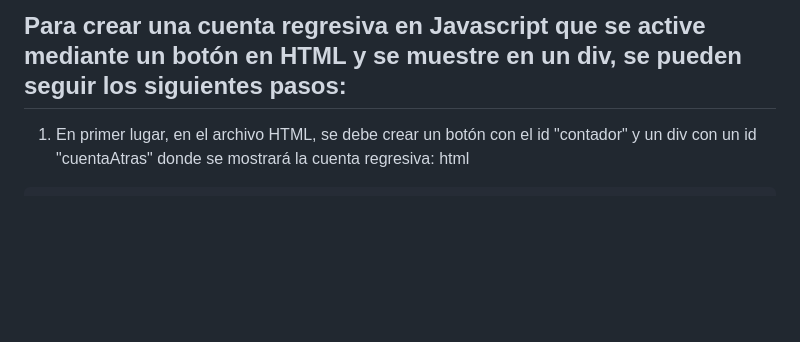
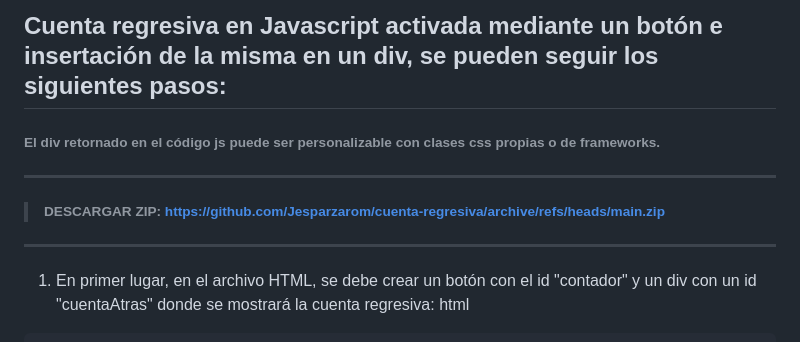
Before and after one commit to Jesparzarom/cuenta-regresiva, a Markdown page: README.md, the part around the change. Rendered like a GitHub page; blank space fills up the shorter version.

```diff
--- a/README.md
+++ b/README.md
@@ -1,4 +1,11 @@
-## Para crear una cuenta regresiva en Javascript que se active mediante un botón en HTML y se muestre en un div, se pueden seguir los siguientes pasos:
+## Cuenta regresiva en Javascript activada mediante un botón e insertación de la misma en un div, se pueden seguir los siguientes pasos:
+
+###### El div retornado en el código js puede ser personalizable con clases css propias o de frameworks.
+
+---
+> ###### DESCARGAR ZIP: https://github.com/Jesparzarom/cuenta-regresiva/archive/refs/heads/main.zip
+
+---
 
 1. En primer lugar, en el archivo HTML, se debe crear un botón con el id "contador" y un div con un id "cuentaAtras" donde se mostrará la cuenta regresiva:
 html
```
